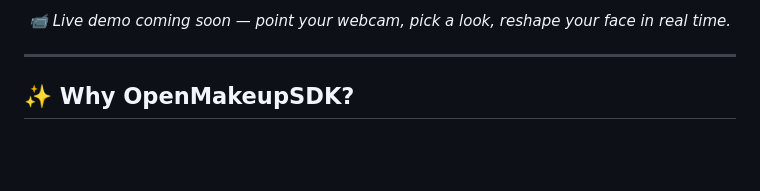
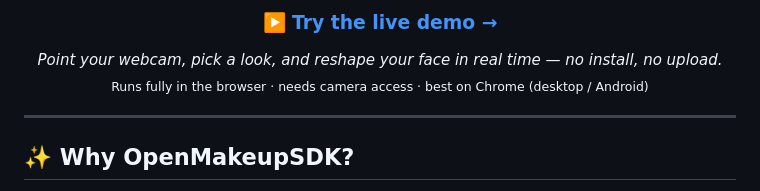
Before and after one commit to ehsanwwe/OpenMakeupSDK, a Markdown page: README.md, the part around one of its changes. Rendered like a GitHub page; blank space fills up the shorter version.

Commit message:
README: link live demo and check roadmap item

```diff
--- a/README.md
+++ b/README.md
@@ -29,5 +31,11 @@ The open alternative to closed commercial AR beauty SDKs — runs **entirely in
 <div align="center">
-<em>📹 Live demo coming soon — point your webcam, pick a look, reshape your face in real time.</em>
+
+### ▶️ [**Try the live demo →**](https://ehsanwwe.github.io/open-makeup-sdk/)
+
+<em>Point your webcam, pick a look, and reshape your face in real time — no install, no upload.</em>
+<br/>
+<sub>Runs fully in the browser · needs camera access · best on Chrome (desktop / Android)</sub>
+
 </div>
 
 ---
```
Also changed, not shown: other parts of README.md (+4 -2 lines).
